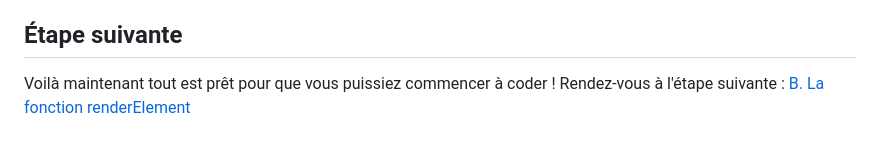
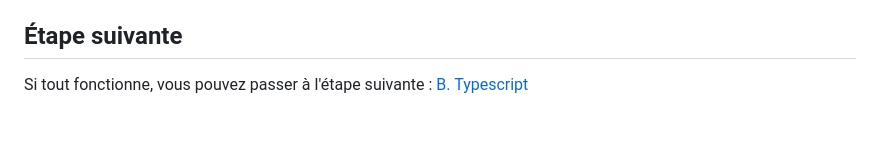
Before and after one commit to Ninhache/headache-for-my-teacher, a Markdown page: A2-integration.md, the part around the change. GitHub-like rendering.

Commit message:
cours: maj lien readme A2-integration > B-typescript

```diff
--- a/A2-integration.md
+++ b/A2-integration.md
@@ -91,4 +91,4 @@ Cette instruction `console.log()` permet d'afficher du texte ou des variables da
 **_Pour la suite du TP, tout le code se fera dans ce fichier `main.js`, le fichier html ne devra pas être modifié !_**
 
 ## Étape suivante <!-- omit in toc -->
-Voilà maintenant tout est prêt pour que vous puissiez commencer à coder ! Rendez-vous à l'étape suivante : [B. La fonction renderElement](B-renderelement.md)
+Si tout fonctionne, vous pouvez passer à l'étape suivante : [B. Typescript](B-typescript.md)
```
